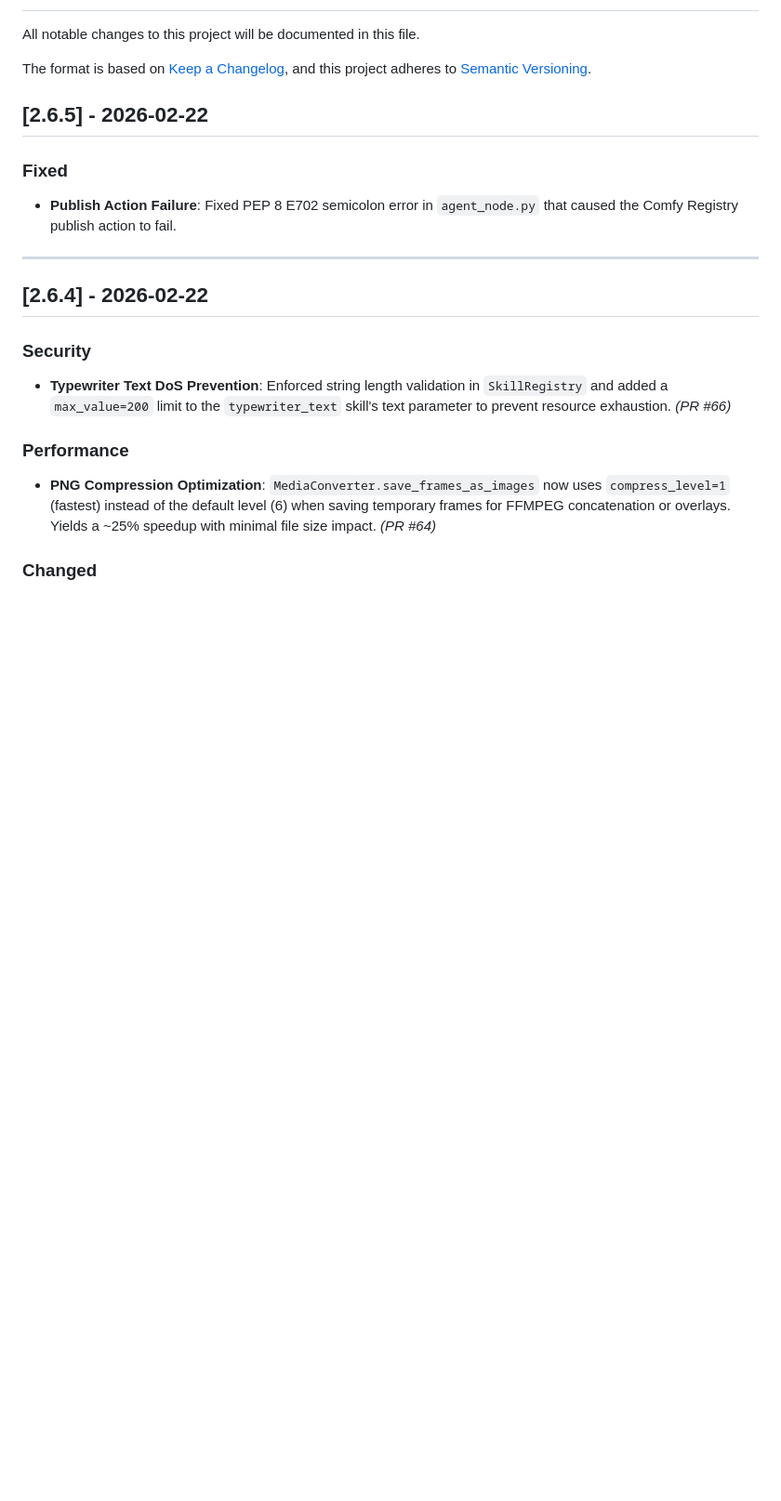
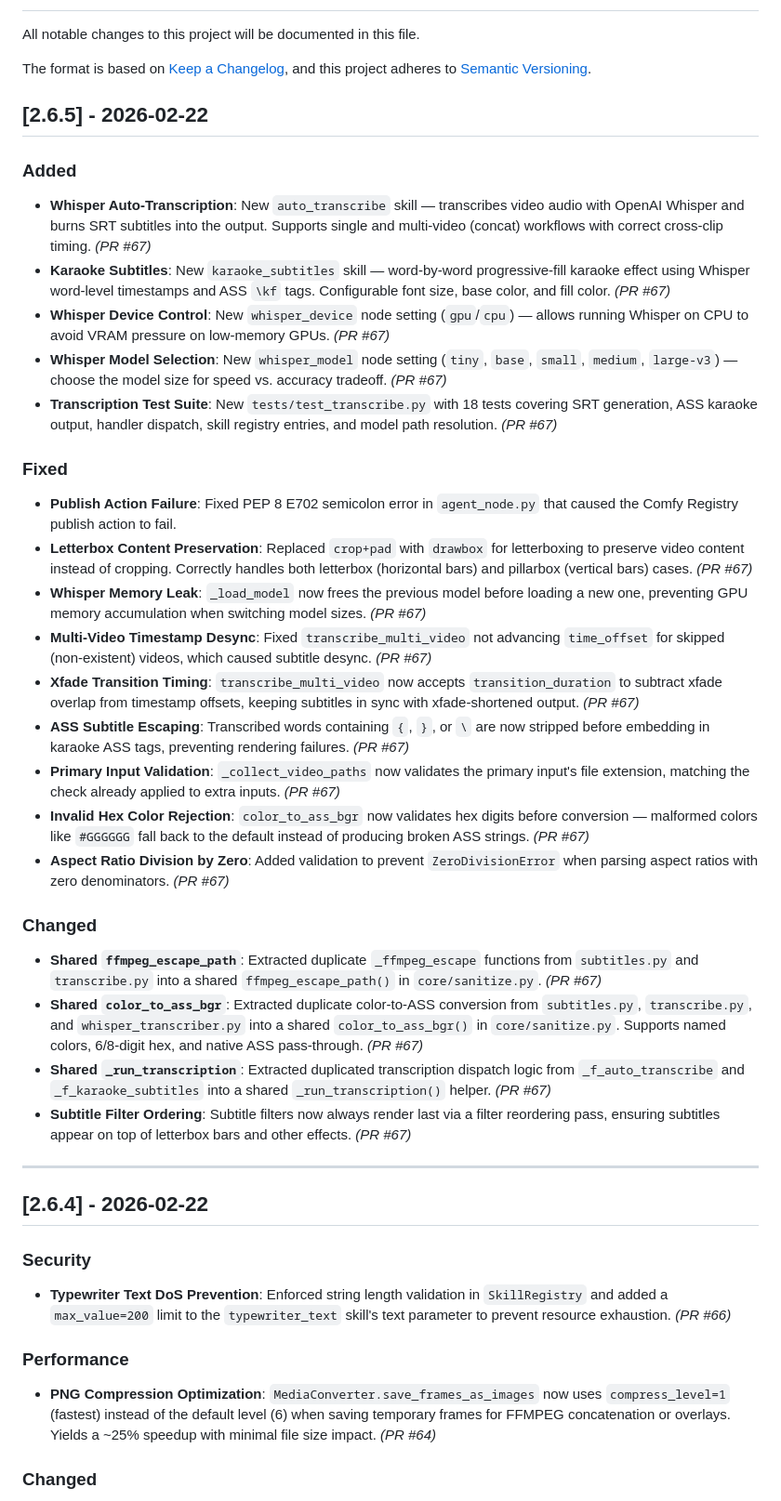
Before and after one commit to AEmotionStudio/ComfyUI-FFMPEGA, a Markdown page: CHANGELOG.md, the part around the change. Shown at 93% size. Drawn GitHub-style; blank space fills up the shorter version.

```diff
--- a/CHANGELOG.md
+++ b/CHANGELOG.md
@@ -7,8 +7,29 @@ and this project adheres to [Semantic Versioning](https://semver.org/spec/v2.0.0
 
 ## [2.6.5] - 2026-02-22
 
+### Added
+- **Whisper Auto-Transcription**: New `auto_transcribe` skill — transcribes video audio with OpenAI Whisper and burns SRT subtitles into the output. Supports single and multi-video (concat) workflows with correct cross-clip timing. *(PR #67)*
+- **Karaoke Subtitles**: New `karaoke_subtitles` skill — word-by-word progressive-fill karaoke effect using Whisper word-level timestamps and ASS `\kf` tags. Configurable font size, base color, and fill color. *(PR #67)*
+- **Whisper Device Control**: New `whisper_device` node setting (`gpu`/`cpu`) — allows running Whisper on CPU to avoid VRAM pressure on low-memory GPUs. *(PR #67)*
+- **Whisper Model Selection**: New `whisper_model` node setting (`tiny`, `base`, `small`, `medium`, `large-v3`) — choose the model size for speed vs. accuracy tradeoff. *(PR #67)*
+- **Transcription Test Suite**: New `tests/test_transcribe.py` with 18 tests covering SRT generation, ASS karaoke output, handler dispatch, skill registry entries, and model path resolution. *(PR #67)*
+
 ### Fixed
 - **Publish Action Failure**: Fixed PEP 8 E702 semicolon error in `agent_node.py` that caused the Comfy Registry publish action to fail.
+- **Letterbox Content Preservation**: Replaced `crop+pad` with `drawbox` for letterboxing to preserve video content instead of cropping. Correctly handles both letterbox (horizontal bars) and pillarbox (vertical bars) cases. *(PR #67)*
+- **Whisper Memory Leak**: `_load_model` now frees the previous model before loading a new one, preventing GPU memory accumulation when switching model sizes. *(PR #67)*
+- **Multi-Video Timestamp Desync**: Fixed `transcribe_multi_video` not advancing `time_offset` for skipped (non-existent) videos, which caused subtitle desync. *(PR #67)*
+- **Xfade Transition Timing**: `transcribe_multi_video` now accepts `transition_duration` to subtract xfade overlap from timestamp offsets, keeping subtitles in sync with xfade-shortened output. *(PR #67)*
+- **ASS Subtitle Escaping**: Transcribed words containing `{`, `}`, or `\` are now stripped before embedding in karaoke ASS tags, preventing rendering failures. *(PR #67)*
+- **Primary Input Validation**: `_collect_video_paths` now validates the primary input's file extension, matching the check already applied to extra inputs. *(PR #67)*
+- **Invalid Hex Color Rejection**: `color_to_ass_bgr` now validates hex digits before conversion — malformed colors like `#GGGGGG` fall back to the default instead of producing broken ASS strings. *(PR #67)*
+- **Aspect Ratio Division by Zero**: Added validation to prevent `ZeroDivisionError` when parsing aspect ratios with zero denominators. *(PR #67)*
+
+### Changed
+- **Shared `ffmpeg_escape_path`**: Extracted duplicate `_ffmpeg_escape` functions from `subtitles.py` and `transcribe.py` into a shared `ffmpeg_escape_path()` in `core/sanitize.py`. *(PR #67)*
+- **Shared `color_to_ass_bgr`**: Extracted duplicate color-to-ASS conversion from `subtitles.py`, `transcribe.py`, and `whisper_transcriber.py` into a shared `color_to_ass_bgr()` in `core/sanitize.py`. Supports named colors, 6/8-digit hex, and native ASS pass-through. *(PR #67)*
+- **Shared `_run_transcription`**: Extracted duplicated transcription dispatch logic from `_f_auto_transcribe` and `_f_karaoke_subtitles` into a shared `_run_transcription()` helper. *(PR #67)*
+- **Subtitle Filter Ordering**: Subtitle filters now always render last via a filter reordering pass, ensuring subtitles appear on top of letterbox bars and other effects. *(PR #67)*
 
 ---
 
```
Also changed, not shown: README.md (+14 -2 lines).
